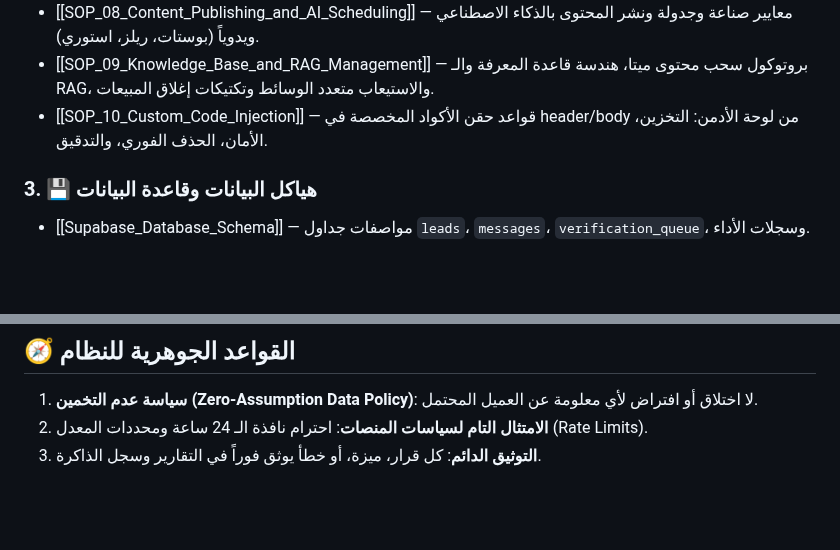
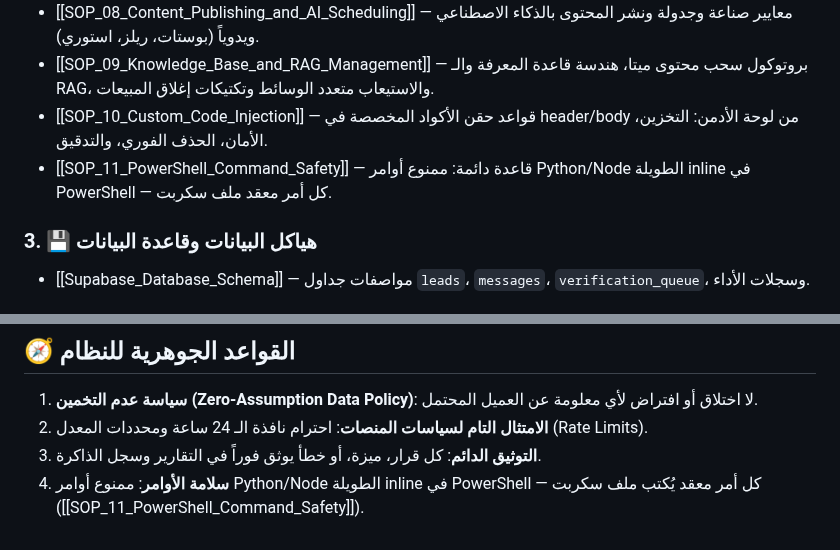
Before and after one commit to karim-abdalwahid/hudhud-radar, a Markdown page: PROJECT_BRAIN/00_Index.md, 2 parts joined by grey strips. Drawn GitHub-style; blank space fills up the shorter version.

```diff
--- a/PROJECT_BRAIN/00_Index.md
+++ b/PROJECT_BRAIN/00_Index.md
@@ -24,6 +24,7 @@
 - [[SOP_08_Content_Publishing_and_AI_Scheduling]] — معايير صناعة وجدولة ونشر المحتوى بالذكاء الاصطناعي ويدوياً (بوستات، ريلز، استوري).
 - [[SOP_09_Knowledge_Base_and_RAG_Management]] — بروتوكول سحب محتوى ميتا، هندسة قاعدة المعرفة والـ RAG، والاستيعاب متعدد الوسائط وتكتيكات إغلاق المبيعات.
 - [[SOP_10_Custom_Code_Injection]] — قواعد حقن الأكواد المخصصة في header/body من لوحة الأدمن: التخزين، الأمان، الحذف الفوري، والتدقيق.
+- [[SOP_11_PowerShell_Command_Safety]] — قاعدة دائمة: ممنوع أوامر Python/Node الطويلة inline في PowerShell — كل أمر معقد ملف سكربت.
 
 
 ### 3. 💾 هياكل البيانات وقاعدة البيانات
@@ -46,3 +47,4 @@
 1. **سياسة عدم التخمين (Zero-Assumption Data Policy)**: لا اختلاق أو افتراض لأي معلومة عن العميل المحتمل.
 2. **الامتثال التام لسياسات المنصات**: احترام نافذة الـ 24 ساعة ومحددات المعدل (Rate Limits).
 3. **التوثيق الدائم**: كل قرار، ميزة، أو خطأ يوثق فوراً في التقارير وسجل الذاكرة.
+4. **سلامة الأوامر**: ممنوع أوامر Python/Node الطويلة inline في PowerShell — كل أمر معقد يُكتب ملف سكربت ([[SOP_11_PowerShell_Command_Safety]]).
```
Also changed, not shown: PROJECT_BRAIN/SOPs/SOP_11_PowerShell_Command_Safety.md (added, +38 -0 lines).
